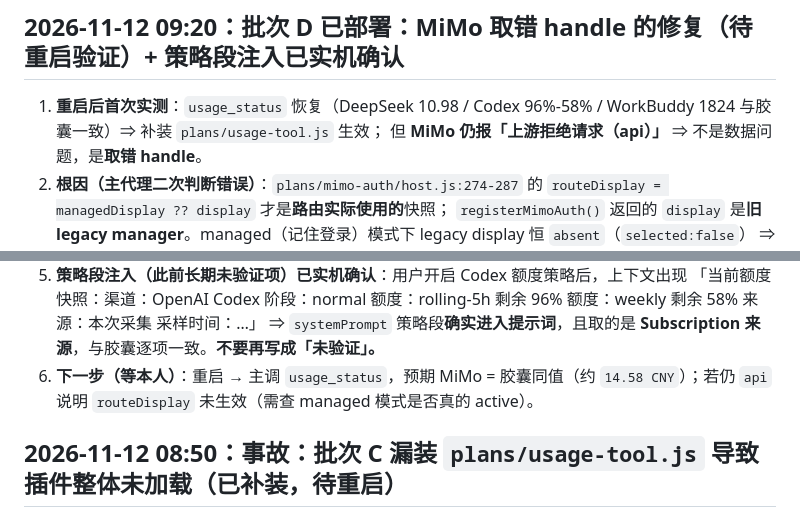
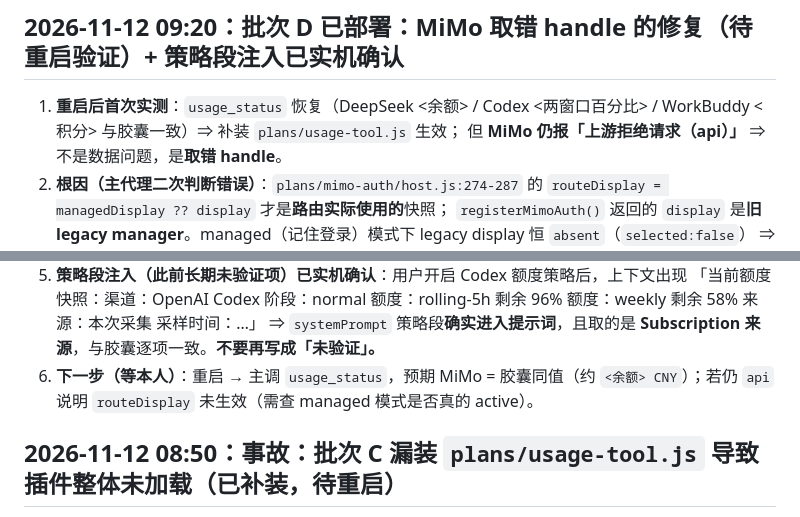
Before and after one commit to Slacom/dsh-usage-dock, a Markdown page: MEMORY.md, 2 parts joined by grey strips. Drawn GitHub-style.

```diff
--- a/MEMORY.md
+++ b/MEMORY.md
@@ -112,7 +112,7 @@
 
 ## 2026-11-12 09:20：**批次 D 已部署**：MiMo 取错 handle 的修复（待重启验证）+ 策略段注入已实机确认
 
-1. **重启后首次实测**：`usage_status` 恢复（DeepSeek 10.98 / Codex 96%-58% / WorkBuddy 1824 与胶囊一致）⇒ 补装 `plans/usage-tool.js` 生效；
+1. **重启后首次实测**：`usage_status` 恢复（DeepSeek <余额> / Codex <两窗口百分比> / WorkBuddy <积分> 与胶囊一致）⇒ 补装 `plans/usage-tool.js` 生效；
    但 **MiMo 仍报「上游拒绝请求（api）」** ⇒ 不是数据问题，是**取错 handle**。
 2. **根因（主代理二次判断错误）**：`plans/mimo-auth/host.js:274-287` 的 `routeDisplay = managedDisplay ?? display` 才是**路由实际使用的**快照；
    `registerMimoAuth()` 返回的 `display` 是**旧 legacy manager**。managed（记住登录）模式下 legacy display 恒 `absent`（`selected:false`）
@@ -125,7 +125,7 @@
 5. **策略段注入（此前长期未验证项）已实机确认**：用户开启 Codex 额度策略后，上下文出现
    「当前额度快照：渠道：OpenAI Codex 阶段：normal 额度：rolling-5h 剩余 96% 额度：weekly 剩余 58% 来源：本次采集 采样时间：…」
    ⇒ `systemPrompt` 策略段**确实进入提示词**，且取的是 **Subscription 来源**，与胶囊逐项一致。**不要再写成「未验证」。**
-6. **下一步（等本人）**：重启 → 主调 `usage_status`，预期 MiMo = 胶囊同值（约 `14.58 CNY`）；若仍 `api` 说明 `routeDisplay` 未生效（需查 managed 模式是否真的 active）。
+6. **下一步（等本人）**：重启 → 主调 `usage_status`，预期 MiMo = 胶囊同值（约 `<余额> CNY`）；若仍 `api` 说明 `routeDisplay` 未生效（需查 managed 模式是否真的 active）。
 
 ## 2026-11-12 08:50：**事故：批次 C 漏装 `plans/usage-tool.js` 导致插件整体未加载**（已补装，待重启）
 
```
Also changed, not shown: other parts of MEMORY.md (+9 -9 lines).
